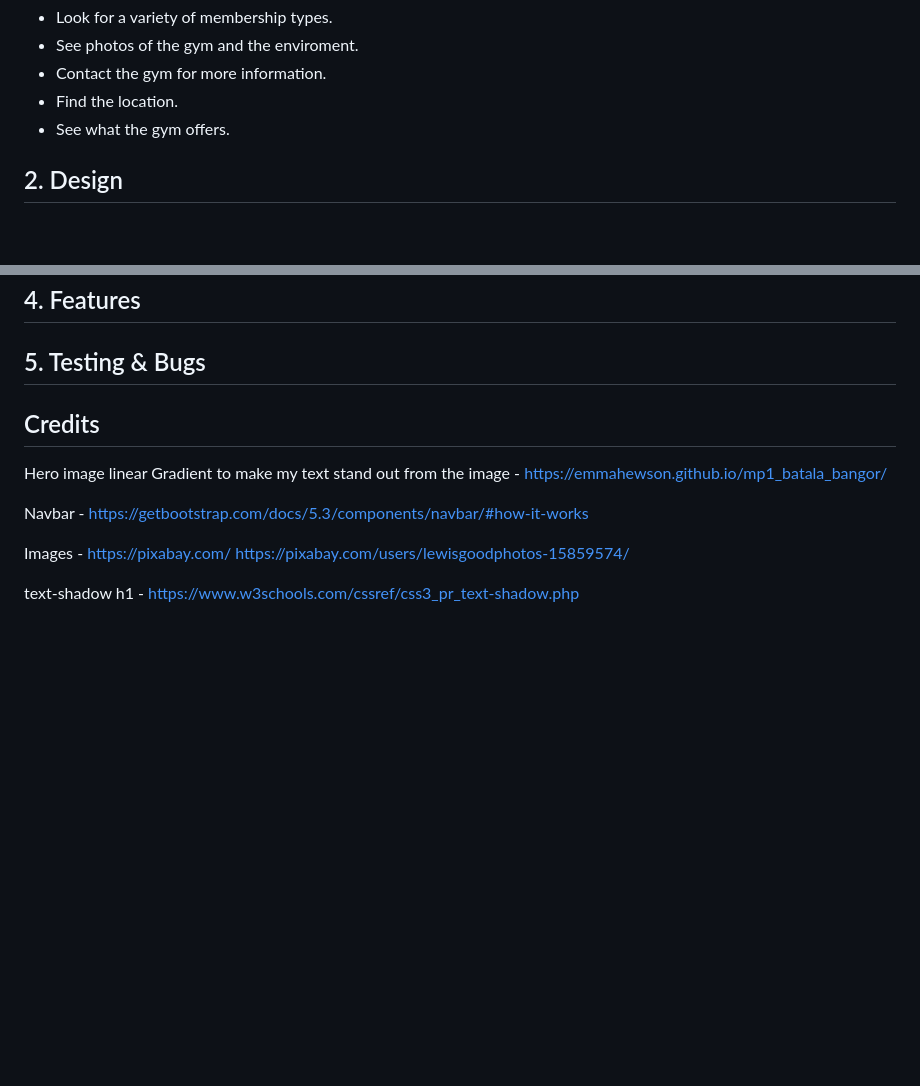
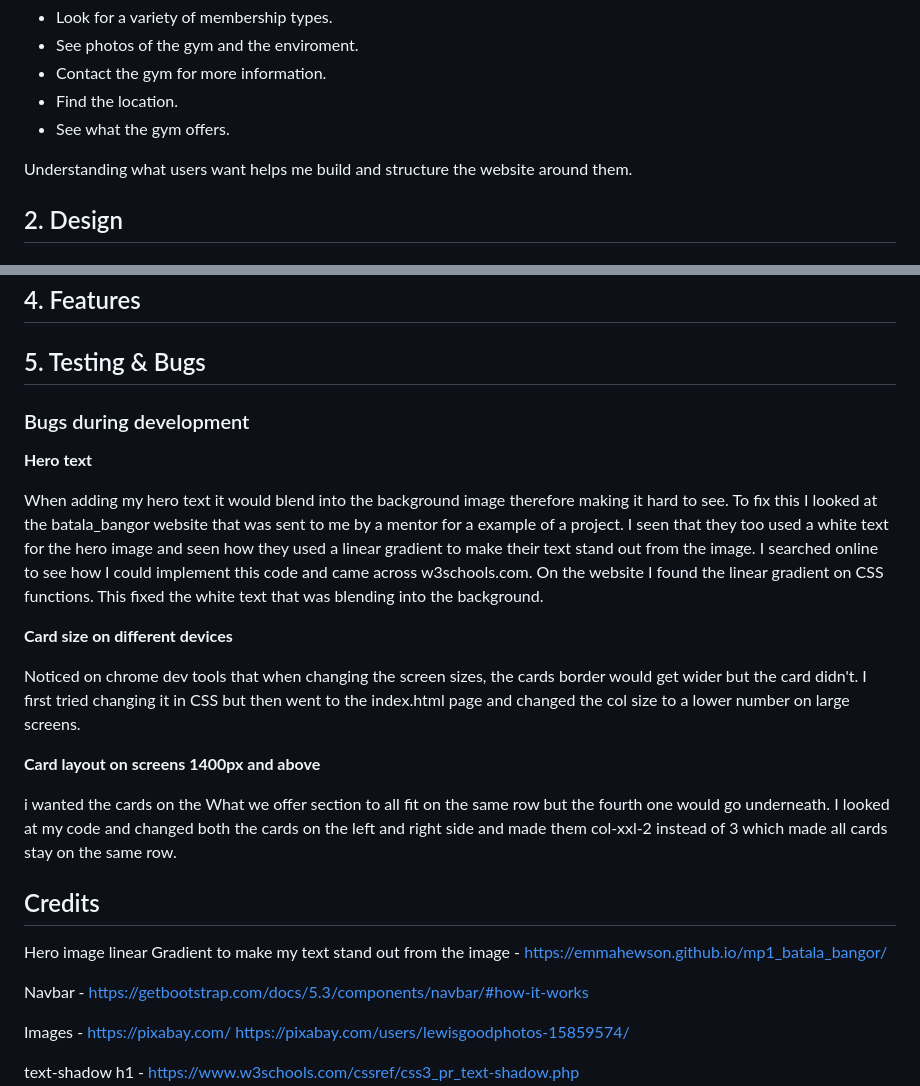
Before and after one commit to Ellis8462/Gym-website, a Markdown page: README.md, 2 parts joined by grey strips. Rendered like a GitHub page; blank space fills up the shorter version.

Commit message:
Update README.md
Started the bugs section.

```diff
--- a/README.md
+++ b/README.md
@@ -40,6 +40,7 @@ As a result of this goal, we will provide a website that looks visually appealin
 * Find the location.
 * See what the gym offers.
 
+Understanding what users want helps me build and structure the website around them.
 
 ## 2. Design
 
@@ -77,6 +78,21 @@ Git- Git is a software that allows me to send my code to GitHub to store.
 
 ## 5. Testing & Bugs
 
+### Bugs during development
+
+**Hero text**
+
+When adding my hero text it would blend into the background image therefore making it hard to see. To fix this I looked at the batala_bangor website that was sent to me by a mentor for a example of a project. I seen that they too used a white text for the hero image and seen how they used a linear gradient to make their text stand out from the image. I searched online to see how I could implement this code and came across w3schools.com. On the website I found the linear gradient on CSS functions. This fixed the white text that was blending into the background.
+
+
+**Card size on different devices**
+
+Noticed on chrome dev tools that when changing the screen sizes, the cards border would get wider but the card didn't. I first tried changing it in CSS but then went to the index.html page and changed the col size to a lower number on large screens.
+
+**Card layout on screens 1400px and above**
+
+i wanted the cards on the What we offer section to all fit on the same row but the fourth one would go underneath. I looked at my code and changed both the cards on the left and right side and made them col-xxl-2 instead of 3 which made all cards stay on the same row.
+
 
 ## Credits
 
```
